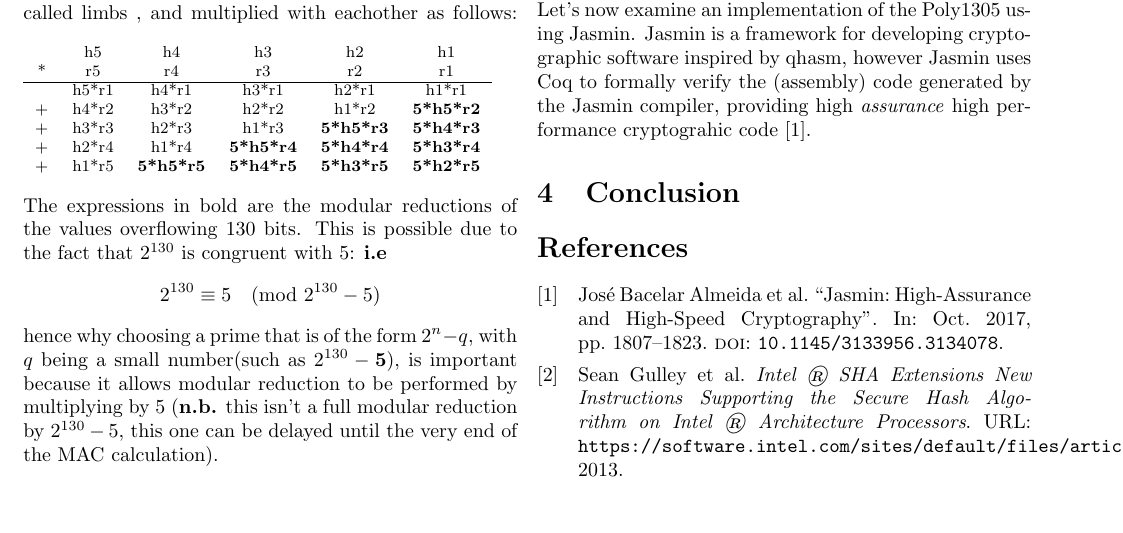
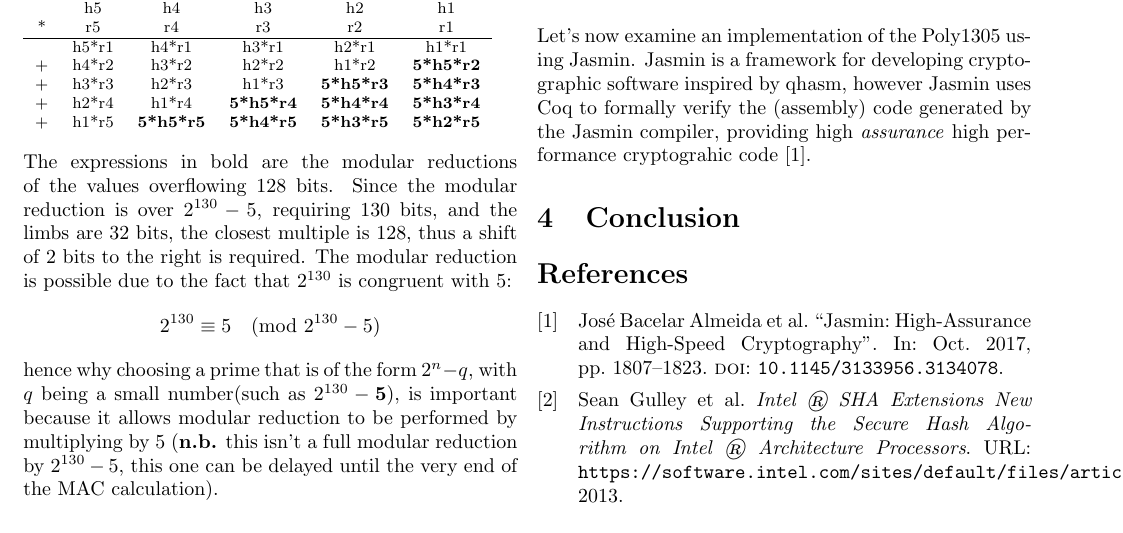
Before and after one commit to MQuaresma/Auditing_a_Poly1305_MAC_implementation_in_Jasminx86, a LaTeX paper (Auditing_a_Poly1305_MAC_implementation_in_Jasminx86.tex): part of page 2 of 2, cut so that both start at the same text. Compiled offline with pdfLaTeX.

Commit message:
Improvements

```diff
--- a/Auditing_a_Poly1305_MAC_implementation_in_Jasminx86.tex
+++ b/Auditing_a_Poly1305_MAC_implementation_in_Jasminx86.tex
@@ -87,10 +87,12 @@ $r$ and $h$ are divided in five 4 byte(32 bit) blocks, called limbs \label{def_l
     &    &    &    &    &    \\
 \end{tabular}
 \end{footnotesize}
-The expressions in bold are the modular reductions of the values overflowing 130 bits. This is possible due to the fact that $2^{130}$ is congruent with $5$:
-\textbf{i.e} $$2^{130} \equiv 5 \pmod{2^{130}-5}$$ hence why choosing a prime that is of the form $2^n-q$, with $q$ being a small number(such as $2^{130}-\textbf{5}$),
-is important because it allows modular reduction to be performed by multiplying by 5 (\textbf{n.b.} this isn't a full modular reduction by $2^{130}-5$, this one can be
-delayed until the very end of the MAC calculation).
+The expressions in bold are the modular reductions of the values overflowing 128 bits. Since the modular reduction is over $2^{130}-5$, requiring 130 bits, and the limbs
+are 32 bits, the closest multiple is 128, thus a shift of 2 bits to the right is required. The modular reduction is possible due to the fact that $2^{130}$ is congruent
+with $5$:
+$$2^{130} \equiv 5 \pmod{2^{130}-5}$$
+hence why choosing a prime that is of the form $2^n-q$, with $q$ being a small number(such as $2^{130}-\textbf{5}$), is important because it allows modular reduction to be
+performed by multiplying by 5 (\textbf{n.b.} this isn't a full modular reduction by $2^{130}-5$, this one can be delayed until the very end of the MAC calculation).
 
 \subsection{Limb size}
 As explained before (\ref{def_limb}), $h$ and $r$ are divided in 32 bit blocks called limbs and subsequently multiplied via schoolbook multiplication. There is a caviat
```
Also changed, not shown: Auditing_a_Poly1305_MAC_implementation_in_Jasminx86.pdf.
